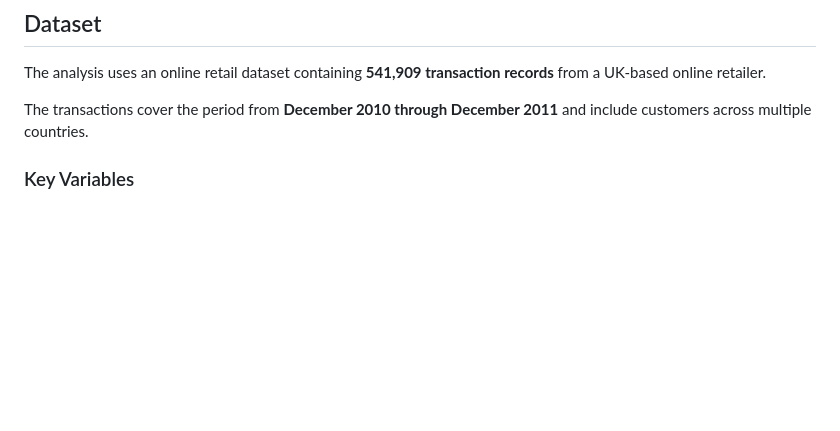
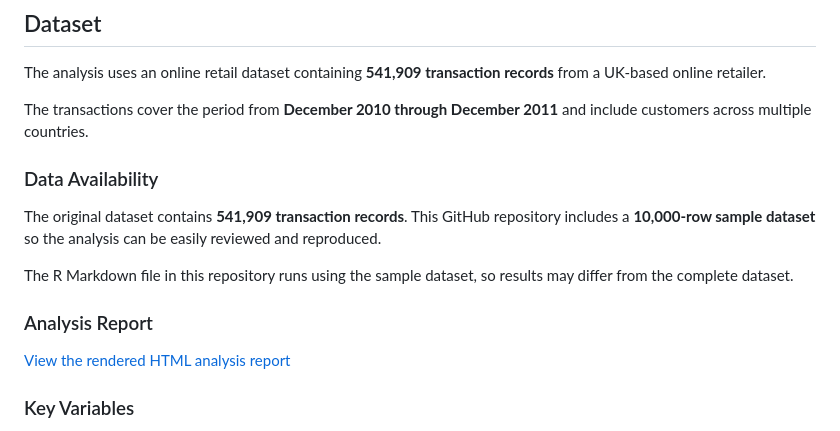
Before and after one commit to Madhumitha330554/online-retail-customer-analytics, a Markdown page: README.md, the part around the change. GitHub-like rendering; blank space fills up the shorter version.

Commit message:
Add data availability and analysis report
Document the sample dataset and add a link to the rendered HTML analysis report.

```diff
--- a/README.md
+++ b/README.md
@@ -26,6 +26,16 @@ The analysis was designed to:
 The analysis uses an online retail dataset containing **541,909 transaction records** from a UK-based online retailer.
 
 The transactions cover the period from **December 2010 through December 2011** and include customers across multiple countries.
+
+### Data Availability
+
+The original dataset contains **541,909 transaction records**. This GitHub repository includes a **10,000-row sample dataset** so the analysis can be easily reviewed and reproduced.
+
+The R Markdown file in this repository runs using the sample dataset, so results may differ from the complete dataset.
+
+### Analysis Report
+
+[View the rendered HTML analysis report](analysis/online_retail_analysis.html)
 
 ### Key Variables
 
```
